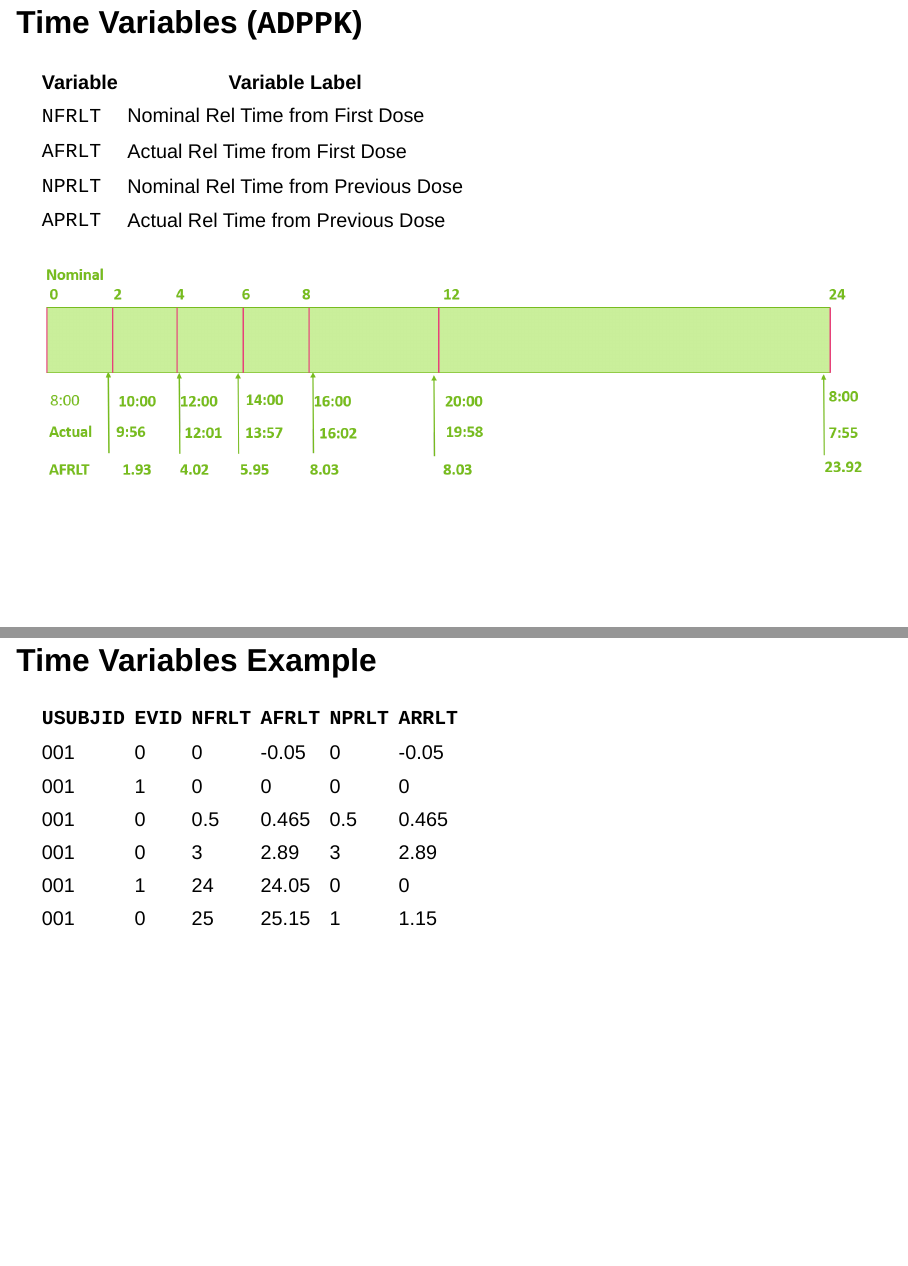
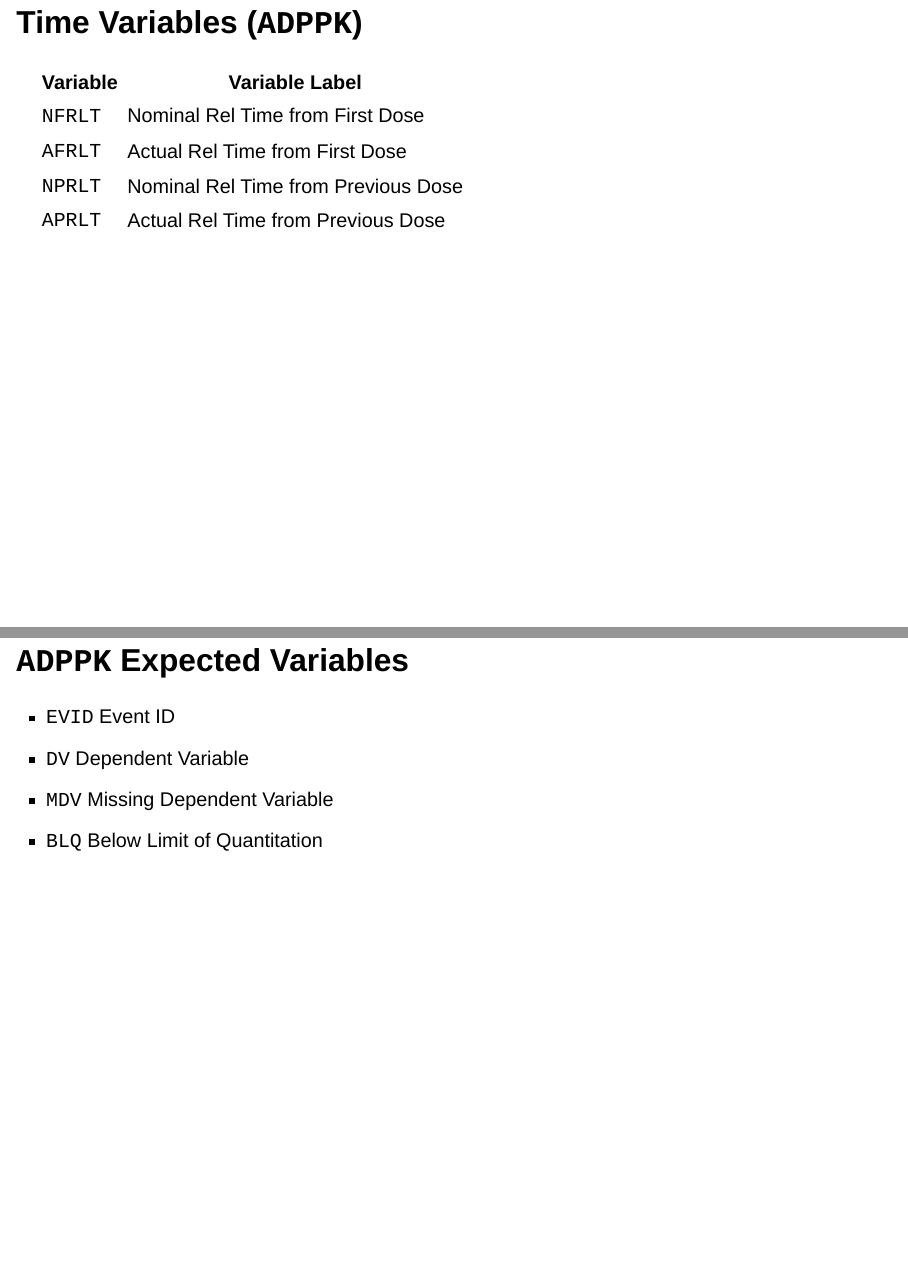
Before and after one commit to jeffreyad/adppk, a Quarto document (phuse_poster_pptx.qmd): pages 11 and 12 of 35 before the commit and pages 11 and 12 of 34 after it, joined at a grey line. Rendered offline with R 4.5, knitr and Pandoc in place of Quarto, with nearby package versions; drawn as Slidy slides in place of the format the file asks for; some code elsewhere in the file could not run offline.

Commit message:
#6 edits

```diff
--- a/phuse_poster_pptx.qmd
+++ b/phuse_poster_pptx.qmd
@@ -71,18 +71,6 @@ Published October 6, 2023!
 | `NPRLT`  | Nominal Rel Time from Previous Dose |
 | `APRLT`  | Actual Rel Time from Previous Dose  |
 
-![](images/Time_grid.png)
-
-## Time Variables Example
-
-| `USUBJID` | `EVID` | `NFRLT` | `AFRLT` | `NPRLT` | `ARRLT` |
-|-----------|--------|---------|---------|---------|---------|
-| 001       | 0      | 0       | -0.05   | 0       | -0.05   |
-| 001       | 1      | 0       | 0       | 0       | 0       |
-| 001       | 0      | 0.5     | 0.465   | 0.5     | 0.465   |
-| 001       | 0      | 3       | 2.89    | 3       | 2.89    |
-| 001       | 1      | 24      | 24.05   | 0       | 0       |
-| 001       | 0      | 25      | 25.15   | 1       | 1.15    |
 
 ## `ADPPK` Expected Variables
 
```
